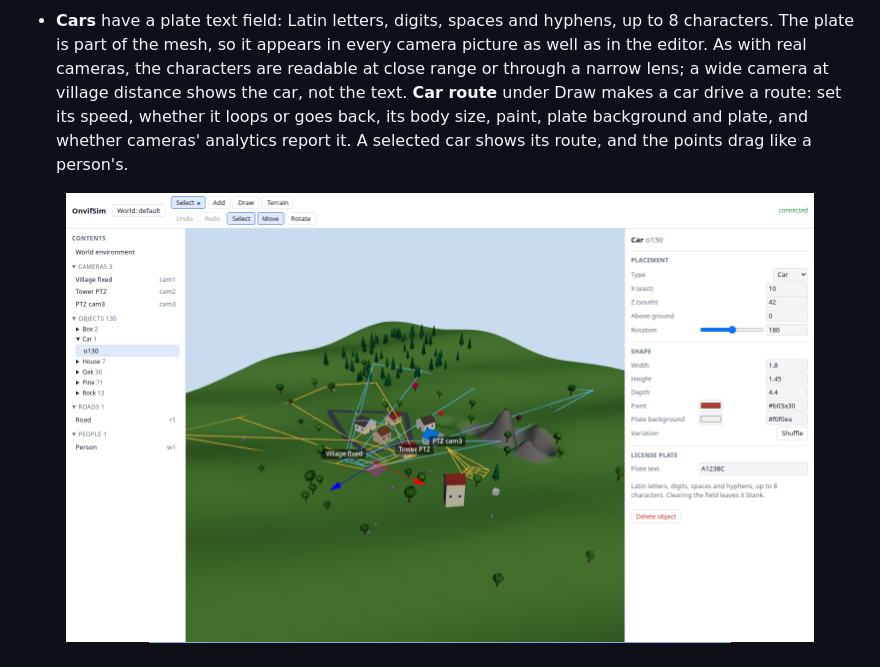
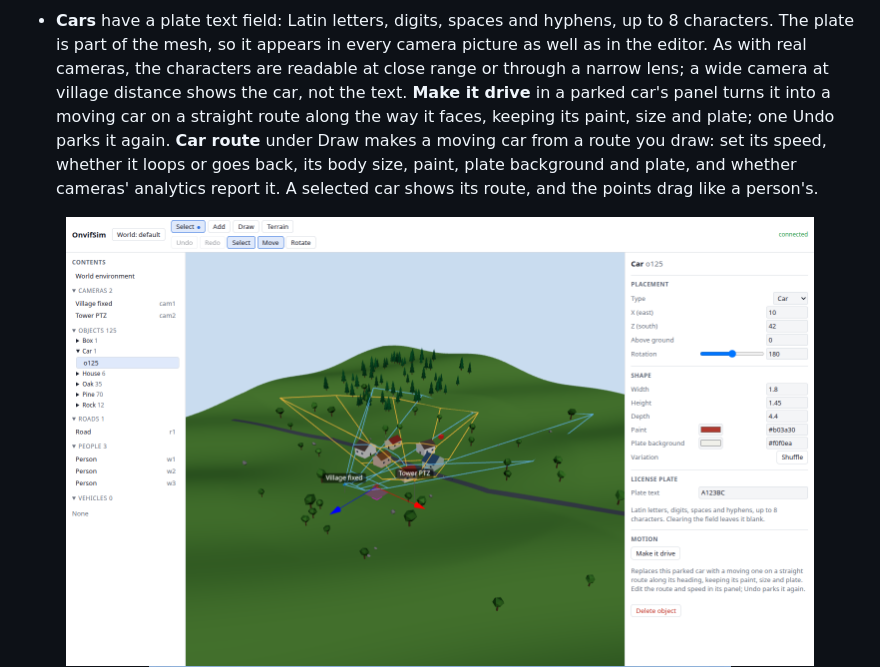
Before and after one commit to treealarm/OnvifSim, a Markdown page: README.md, the part around the change. Drawn GitHub-style; pictures changed too: docs/images/car-plate.png.

```diff
--- a/README.md
+++ b/README.md
@@ -239,10 +239,11 @@ is marked with a dot, so the viewport keeps doing exactly what it did until anot
 - **Cars** have a plate text field: Latin letters, digits, spaces and hyphens, up to 8 characters. The
   plate is part of the mesh, so it appears in every camera picture as well as in the editor. As with
   real cameras, the characters are readable at close range or through a narrow lens; a wide camera at
-  village distance shows the car, not the text. **Car route** under Draw makes a car drive a route:
-  set its speed, whether it loops or goes back, its body size, paint, plate background and plate, and
-  whether cameras' analytics report it. A selected car shows its route, and the points drag like a
-  person's.
+  village distance shows the car, not the text. **Make it drive** in a parked car's panel turns it
+  into a moving car on a straight route along the way it faces, keeping its paint, size and plate;
+  one Undo parks it again. **Car route** under Draw makes a moving car from a route you draw: set its
+  speed, whether it loops or goes back, its body size, paint, plate background and plate, and whether
+  cameras' analytics report it. A selected car shows its route, and the points drag like a person's.
 
 <p align="center">
   <img src="docs/images/car-plate.png" alt="The editor with the car selected: its body and plate settings, including the plate text" width="90%">
```
Also changed, not shown: CHANGELOG.md (+3 -1 lines), 3 other files.
